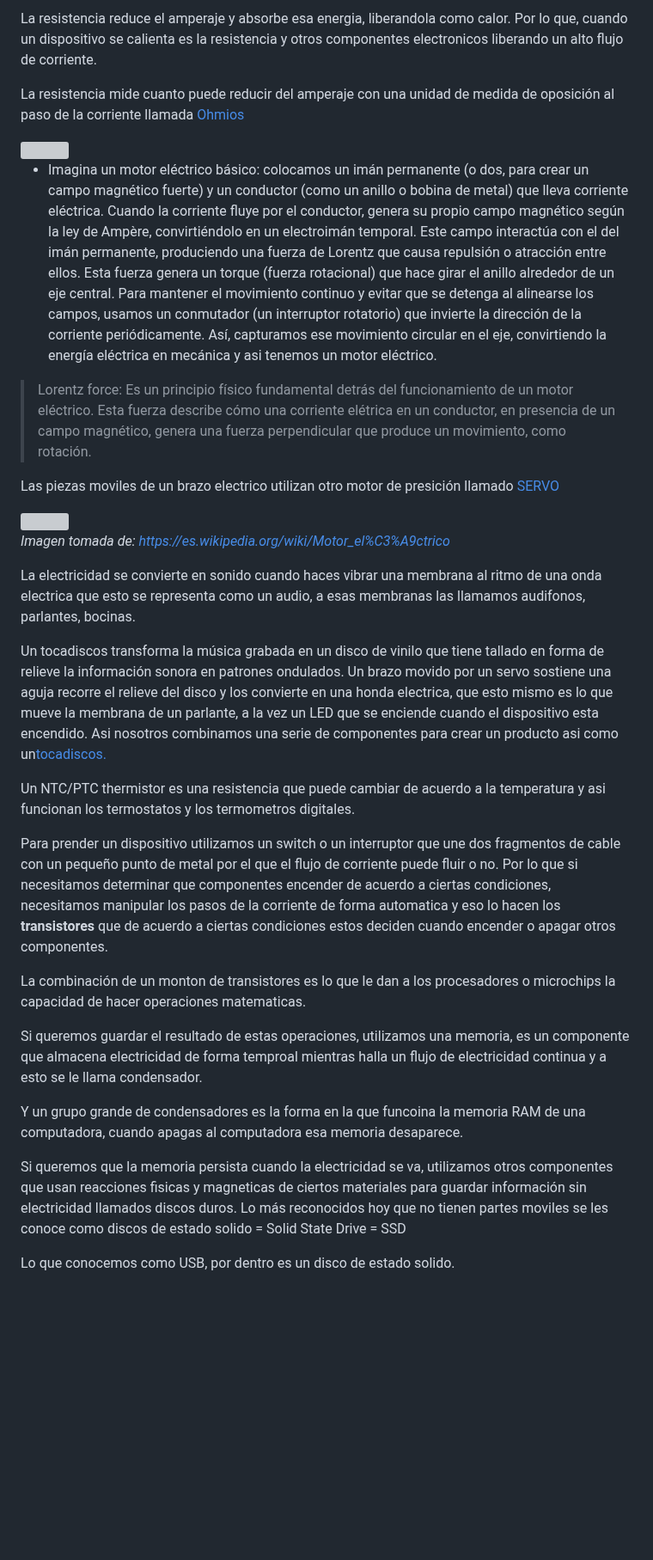
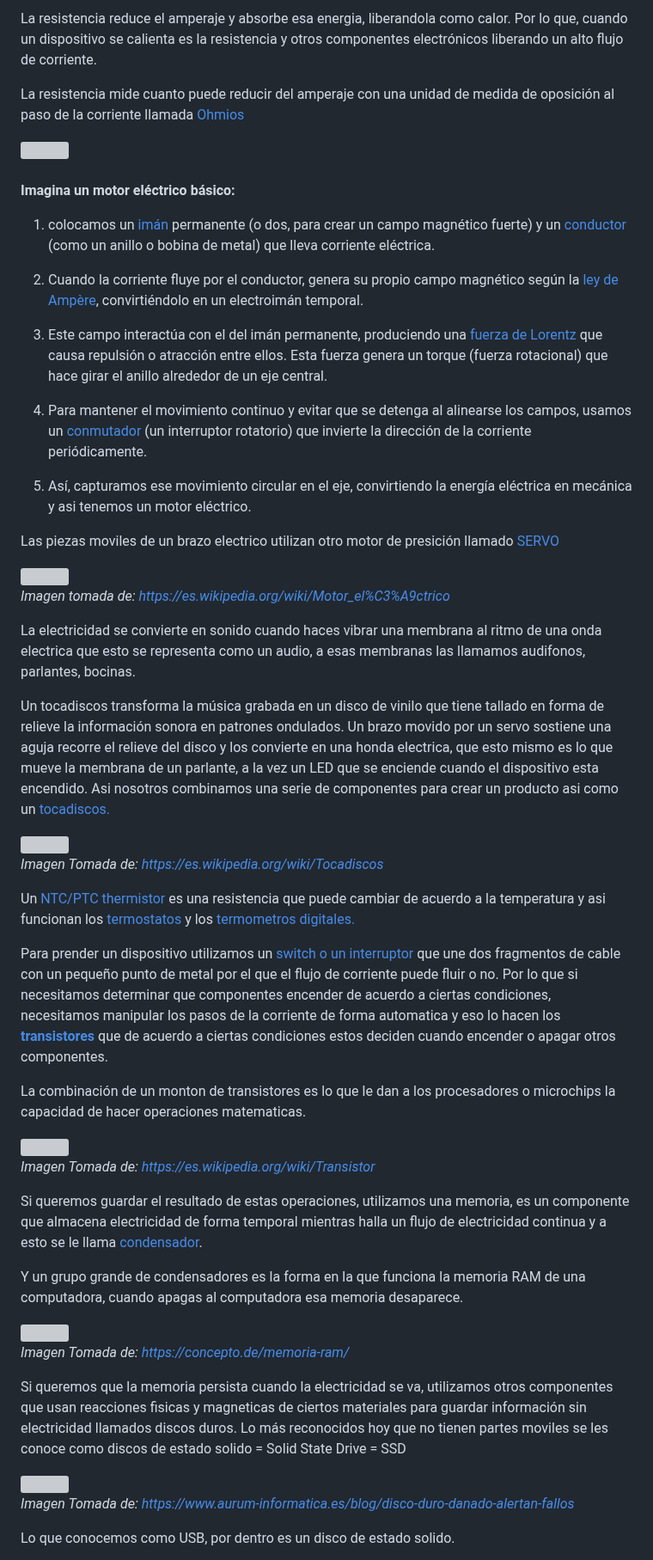
Before and after one commit to santiagoencodigo/Desarrollo-Web-Profesional, a Markdown page: Docs/3-Fundamentos-Ingenieria-Software.md, the part around one of its changes. Shown at 86% size. Rendered like a GitHub page; blank space fills up the shorter version; grey boxes are pictures that could not be loaded.

Commit message:
Modificación global de Fundamentos ING. SOFT.md: Redacción, hipervinculos, adición de imagenes.

```diff
--- a/Docs/3-Fundamentos-Ingenieria-Software.md
+++ b/Docs/3-Fundamentos-Ingenieria-Software.md
@@ -136,5 +198,5 @@ La electricidad se puede convertir en luz con una lampara o tambien, con una pie
 
-La resistencia reduce el amperaje y absorbe esa energia, liberandola como calor. Por lo que, cuando un dispositivo se calienta es la resistencia y otros componentes electronicos liberando un alto flujo de corriente.
+La resistencia reduce el amperaje y absorbe esa energia, liberandola como calor. Por lo que, cuando un dispositivo se calienta es la resistencia y otros componentes electrónicos liberando un alto flujo de corriente.
 
 La resistencia mide cuanto puede reducir del amperaje con una unidad de medida de oposición al paso de la corriente llamada [Ohmios](https://es.wikipedia.org/wiki/Ohmio "Wikipedia - Ohmio")
 
@@ -142,9 +204,19 @@ La resistencia mide cuanto puede reducir del amperaje con una unidad de medida d
 <img src="https://img.freepik.com/vector-premium/led-resistencia-serie-conectados-bateria-9v-circuito-electrico-sencillo-lecciones-fisica_786898-12.jpg" width="400px" height="300px">
 </div>
 
-* Imagina un motor eléctrico básico: colocamos un imán permanente (o dos, para crear un campo magnético fuerte) y un conductor (como un anillo o bobina de metal) que lleva corriente eléctrica. Cuando la corriente fluye por el conductor, genera su propio campo magnético según la ley de Ampère, convirtiéndolo en un electroimán temporal. Este campo interactúa con el del imán permanente, produciendo una fuerza de Lorentz que causa repulsión o atracción entre ellos. Esta fuerza genera un torque (fuerza rotacional) que hace girar el anillo alrededor de un eje central. Para mantener el movimiento continuo y evitar que se detenga al alinearse los campos, usamos un conmutador (un interruptor rotatorio) que invierte la dirección de la corriente periódicamente. Así, capturamos ese movimiento circular en el eje, convirtiendo la energía eléctrica en mecánica y asi tenemos un motor eléctrico.
+<br>
 
->Lorentz force: Es un principio físico fundamental detrás del funcionamiento de un motor eléctrico. Esta fuerza describe cómo una corriente elétrica en un conductor, en presencia de un campo magnético, genera una fuerza perpendicular que produce un movimiento, como rotación.
+**Imagina un motor eléctrico básico:**
+
+1. colocamos un [imán](https://es.wikipedia.org/wiki/Im%C3%A1n "Wikipedia - Imán") permanente (o dos, para crear un campo magnético fuerte) y un [conductor](https://es.wikipedia.org/wiki/Conductor_el%C3%A9ctrico "Wikipedia - Conductor Eléctrico") (como un anillo o bobina de metal) que lleva corriente eléctrica.
+
+2. Cuando la corriente fluye por el conductor, genera su propio campo magnético según la [ley de Ampère](https://es.wikipedia.org/wiki/Ley_de_Amp%C3%A8re "Wikipedia - Ley de Ampere"), convirtiéndolo en un electroimán temporal.
+
+3. Este campo interactúa con el del imán permanente, produciendo una [fuerza de Lorentz](https://es.wikipedia.org/wiki/Fuerza_de_Lorentz "Wikipedia - Fuerza de Lorentz") que causa repulsión o atracción entre ellos. Esta fuerza genera un torque (fuerza rotacional) que hace girar el anillo alrededor de un eje central.
+
+4. Para mantener el movimiento continuo y evitar que se detenga al alinearse los campos, usamos un [conmutador](https://voltione.com/pages/que-es-conmutador "Qué es un conmutador by Voltione") (un interruptor rotatorio) que invierte la dirección de la corriente periódicamente.
+
+5. Así, capturamos ese movimiento circular en el eje, convirtiendo la energía eléctrica en mecánica y asi tenemos un motor eléctrico.
 
 Las piezas moviles de un brazo electrico utilizan otro motor de presición llamado [SERVO](https://es.wikipedia.org/wiki/Servomotor "Wikipedia - Servomotor")
 
@@ -156,19 +228,35 @@ Las piezas moviles de un brazo electrico utilizan otro motor de presición llama
 
 La electricidad se convierte en sonido cuando haces vibrar una membrana al ritmo de una onda electrica que esto se representa como un audio, a esas membranas las llamamos audifonos, parlantes, bocinas.
 
-Un tocadiscos transforma la música grabada en un disco de vinilo que tiene tallado en forma de relieve la información sonora en patrones ondulados. Un brazo movido por un servo sostiene una aguja recorre el relieve del disco y los convierte en una honda electrica, que esto mismo es lo que mueve la membrana de un parlante, a la vez un LED que se enciende cuando el dispositivo esta encendido. Asi nosotros combinamos una serie de componentes para crear un producto asi como un[tocadiscos.](https://es.wikipedia.org/wiki/Tocadiscos "Wikipedia - Tocadiscos")
+Un tocadiscos transforma la música grabada en un disco de vinilo que tiene tallado en forma de relieve la información sonora en patrones ondulados. Un brazo movido por un servo sostiene una aguja recorre el relieve del disco y los convierte en una honda electrica, que esto mismo es lo que mueve la membrana de un parlante, a la vez un LED que se enciende cuando el dispositivo esta encendido. Asi nosotros combinamos una serie de componentes para crear un producto asi como un [tocadiscos.](https://es.wikipedia.org/wiki/Tocadiscos "Wikipedia - Tocadiscos")
 
-Un NTC/PTC  thermistor es una resistencia que puede cambiar de acuerdo a la temperatura y asi funcionan los termostatos y los termometros digitales.
+<img src="https://upload.wikimedia.org/wikipedia/commons/thumb/7/7c/Tocadiscos.JPG/500px-Tocadiscos.JPG">
 
-Para prender un dispositivo utilizamos un switch o un interruptor que une dos fragmentos de cable con un pequeño punto de metal por el que el flujo de corriente puede fluir o no. Por lo que si necesitamos determinar que componentes encender de acuerdo a ciertas condiciones, necesitamos manipular los pasos de la corriente de forma automatica y eso lo hacen los **transistores** que de acuerdo a ciertas condiciones estos deciden cuando encender o apagar otros componentes.
+*Imagen Tomada de: https://es.wikipedia.org/wiki/Tocadiscos*
+
+Un [NTC/PTC thermistor](https://www.youtube.com/watch?v=CHBDg1pOFzs "Video Explicación de NTC y PTC") es una resistencia que puede cambiar de acuerdo a la temperatura y asi funcionan los [termostatos](https://es.wikipedia.org/wiki/Termostato "Wikipedia - Termostato") y los [termometros digitales.](https://es.wikipedia.org/wiki/Term%C3%B3metro "Wikipedia - Termometro")
+
+Para prender un dispositivo utilizamos un [switch o un interruptor](https://es.wikipedia.org/wiki/Interruptor "Wikipedia - Switch | Interrumptor") que une dos fragmentos de cable con un pequeño punto de metal por el que el flujo de corriente puede fluir o no. Por lo que si necesitamos determinar que componentes encender de acuerdo a ciertas condiciones, necesitamos manipular los pasos de la corriente de forma automatica y eso lo hacen los **[transistores](https://es.wikipedia.org/wiki/Transistor "Wikipedia - Transistor")** que de acuerdo a ciertas condiciones estos deciden cuando encender o apagar otros componentes.
 
 La combinación de un monton de transistores es lo que le dan a los procesadores o microchips la capacidad de hacer operaciones matematicas.
 
-Si queremos guardar el resultado de estas operaciones, utilizamos una memoria, es un componente que almacena electricidad de forma temproal mientras halla un flujo de electricidad continua y a esto se le llama condensador.
+<img src="https://upload.wikimedia.org/wikipedia/commons/thumb/2/21/Transistorer_%28cropped%29.jpg/500px-Transistorer_%28cropped%29.jpg">
 
-Y un grupo grande de condensadores es la forma en la que funcoina la memoria RAM de una computadora, cuando apagas al computadora esa memoria desaparece.
+*Imagen Tomada de: https://es.wikipedia.org/wiki/Transistor*
+
+Si queremos guardar el resultado de estas operaciones, utilizamos una memoria, es un componente que almacena electricidad de forma temporal mientras halla un flujo de electricidad continua y a esto se le llama [condensador](https://es.wikipedia.org/wiki/Condensador_el%C3%A9ctrico "Wikipedia - Condensador Elétrico").
+
+Y un grupo grande de condensadores es la forma en la que funciona la memoria RAM de una computadora, cuando apagas al computadora esa memoria desaparece.
+
+<img src="https://concepto.de/wp-content/uploads/2018/09/RAM1-e1537470543923-800x400.jpg">
+
+*Imagen Tomada de: https://concepto.de/memoria-ram/*
 
 Si queremos que la memoria persista cuando la electricidad se va, utilizamos otros componentes que usan reacciones fisicas y magneticas de ciertos materiales para guardar información sin electricidad llamados discos duros. Lo más reconocidos hoy que no tienen partes moviles se les conoce como discos de estado solido = Solid State Drive = SSD
 
+<img src="https://www.aurum-informatica.es/images/easyblog_articles/93/b2ap3_large_disco-duro-daado.jpg">
+
+*Imagen Tomada de: https://www.aurum-informatica.es/blog/disco-duro-danado-alertan-fallos*
+
 Lo que conocemos como USB, por dentro es un disco de estado solido.
 
```
Also changed, not shown: other parts of Docs/3-Fundamentos-Ingenieria-Software.md (+147 -74 lines).
